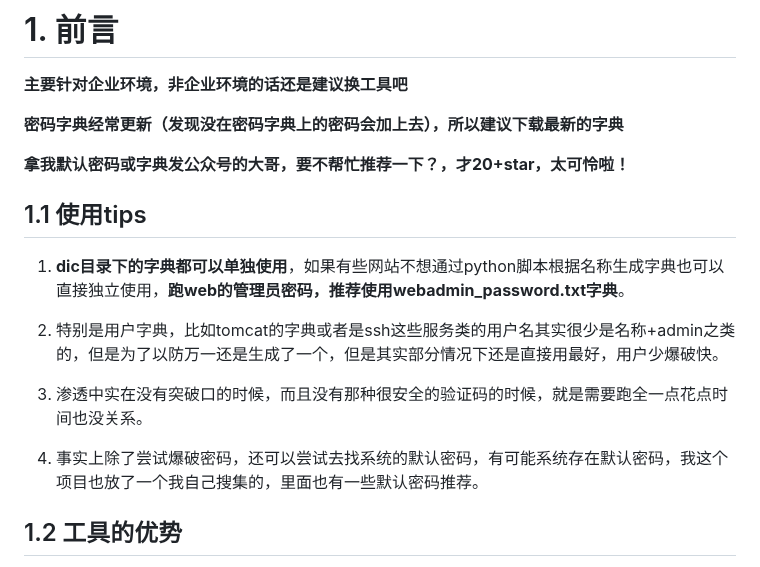
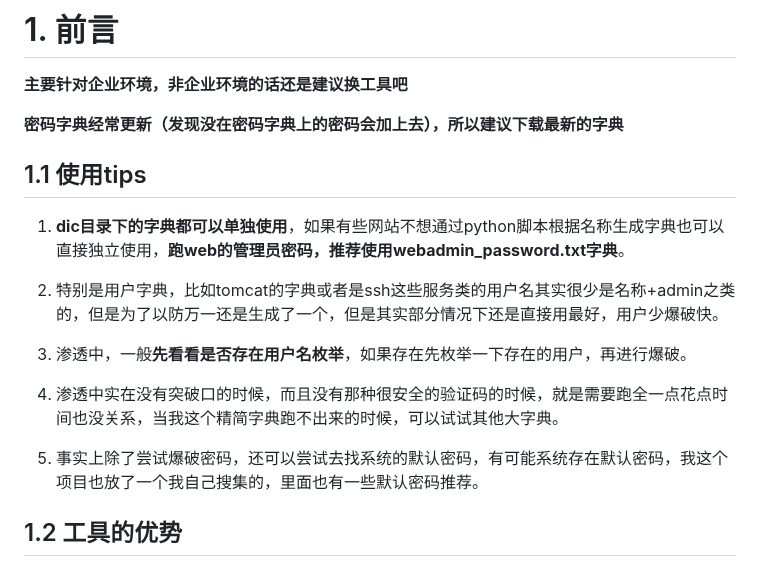
Before and after one commit to qingchenhh/dicer, a Markdown page: README.md, the part around the change. Drawn GitHub-style.

```diff
--- a/README.md
+++ b/README.md
@@ -3,8 +3,6 @@
 **主要针对企业环境，非企业环境的话还是建议换工具吧**
 
 **密码字典经常更新（发现没在密码字典上的密码会加上去），所以建议下载最新的字典**
-
-**拿我默认密码或字典发公众号的大哥，要不帮忙推荐一下？，才20+star，太可怜啦！**
 
 ## 1.1 使用tips
 
@@ -12,9 +10,11 @@
 
 2. 特别是用户字典，比如tomcat的字典或者是ssh这些服务类的用户名其实很少是名称+admin之类的，但是为了以防万一还是生成了一个，但是其实部分情况下还是直接用最好，用户少爆破快。
 
-3. 渗透中实在没有突破口的时候，而且没有那种很安全的验证码的时候，就是需要跑全一点花点时间也没关系。
+3. 渗透中，一般**先看看是否存在用户名枚举**，如果存在先枚举一下存在的用户，再进行爆破。
 
-4. 事实上除了尝试爆破密码，还可以尝试去找系统的默认密码，有可能系统存在默认密码，我这个项目也放了一个我自己搜集的，里面也有一些默认密码推荐。
+4. 渗透中实在没有突破口的时候，而且没有那种很安全的验证码的时候，就是需要跑全一点花点时间也没关系，当我这个精简字典跑不出来的时候，可以试试其他大字典。
+
+5. 事实上除了尝试爆破密码，还可以尝试去找系统的默认密码，有可能系统存在默认密码，我这个项目也放了一个我自己搜集的，里面也有一些默认密码推荐。
 
 ## 1.2 工具的优势
 
```
